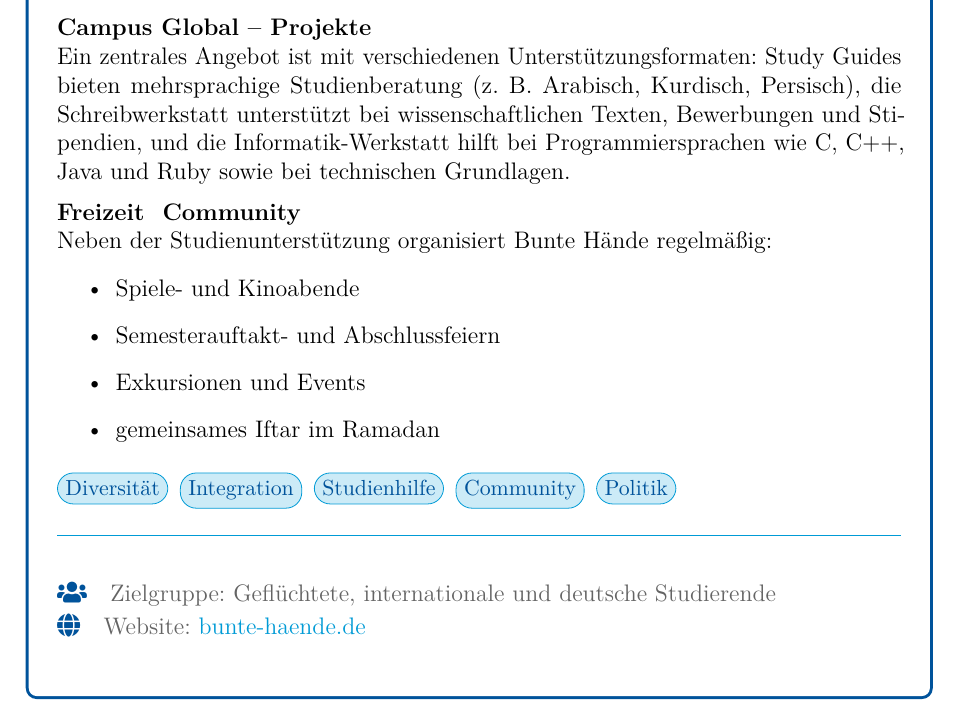
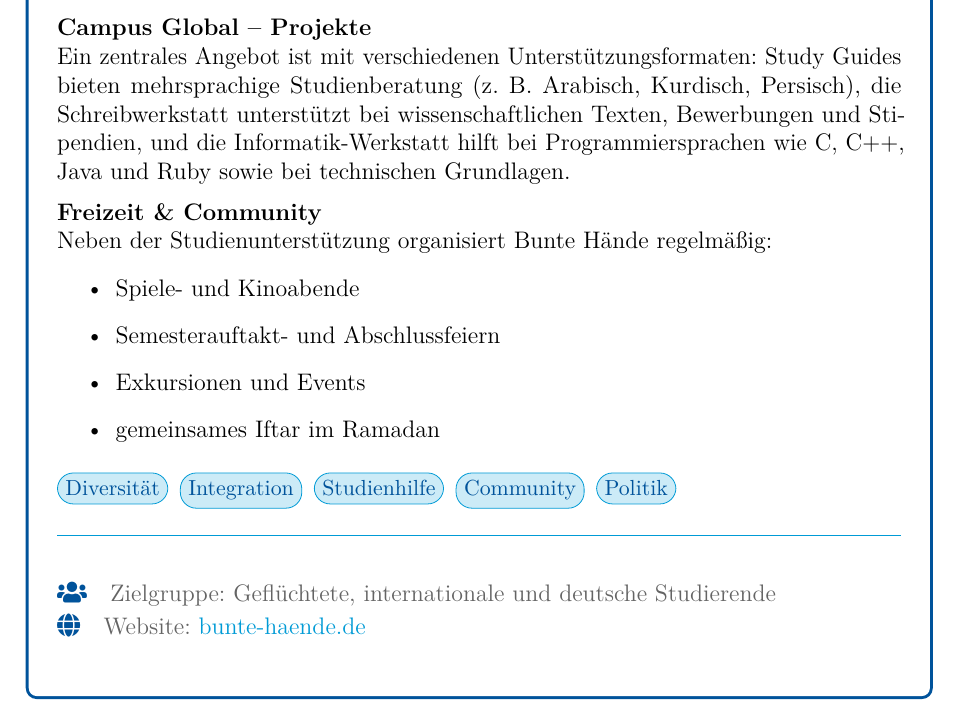
Before and after one commit to ItsDylan255/Studentische-Angebote-an-der-HAW-Hamburg, a LaTeX document (main.tex, which reads initiativen/bunte_haende.tex): part of page 22 of 30, cut so that both start at the same text. Compiled offline with pdfLaTeX.

Commit message:
Update bunte_haende.tex

```diff
--- a/initiativen/bunte_haende.tex
+++ b/initiativen/bunte_haende.tex
@@ -40,7 +40,7 @@ Ein zentrales Angebot ist mit verschiedenen Unterstützungsformaten: Study Guide
 
   \vspace{0.2cm}
 
-  \textbf{Freizeit & Community}
+  \textbf{Freizeit \& Community}
 
   Neben der Studienunterstützung organisiert Bunte Hände regelmäßig:
 
```
